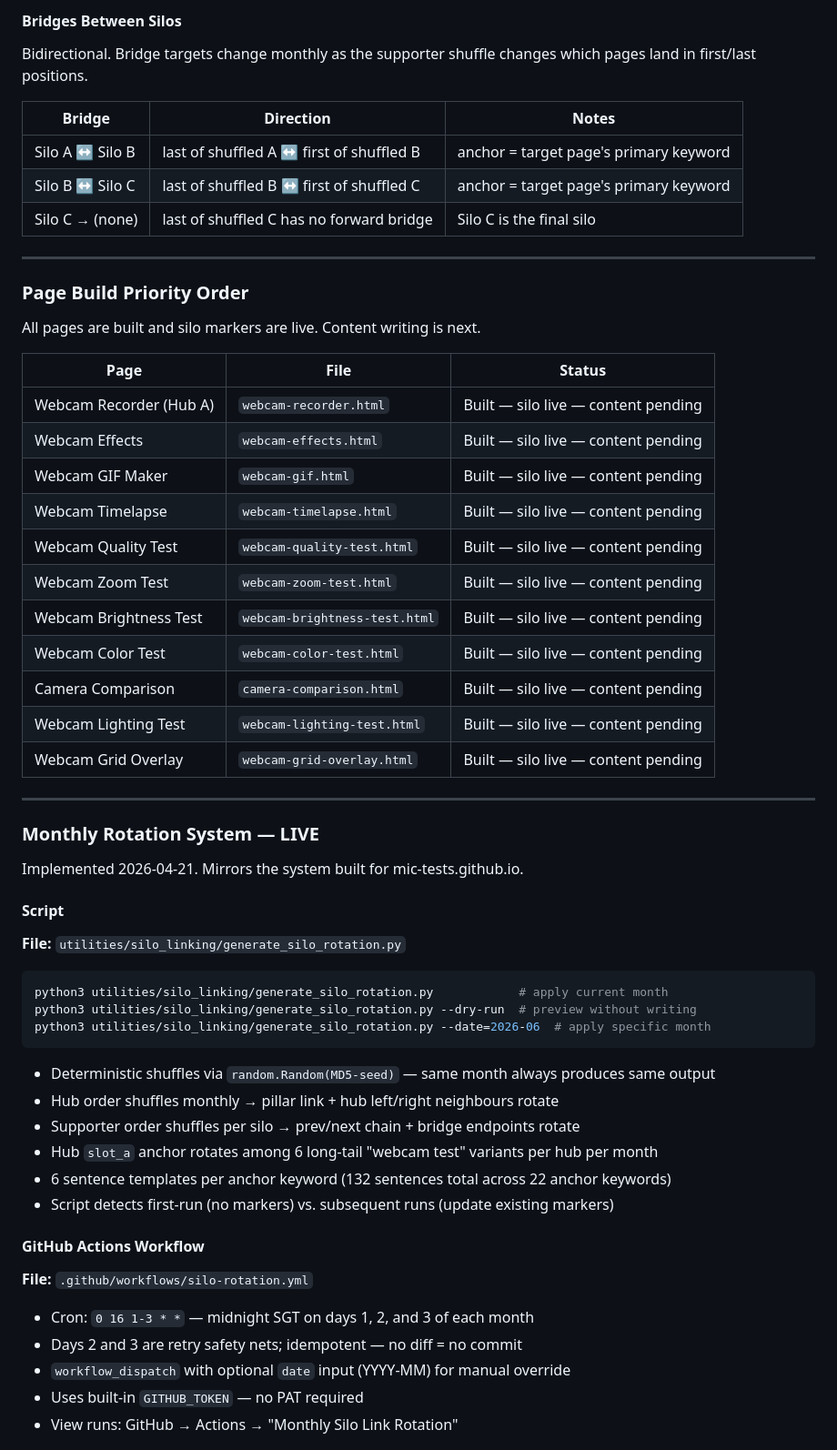
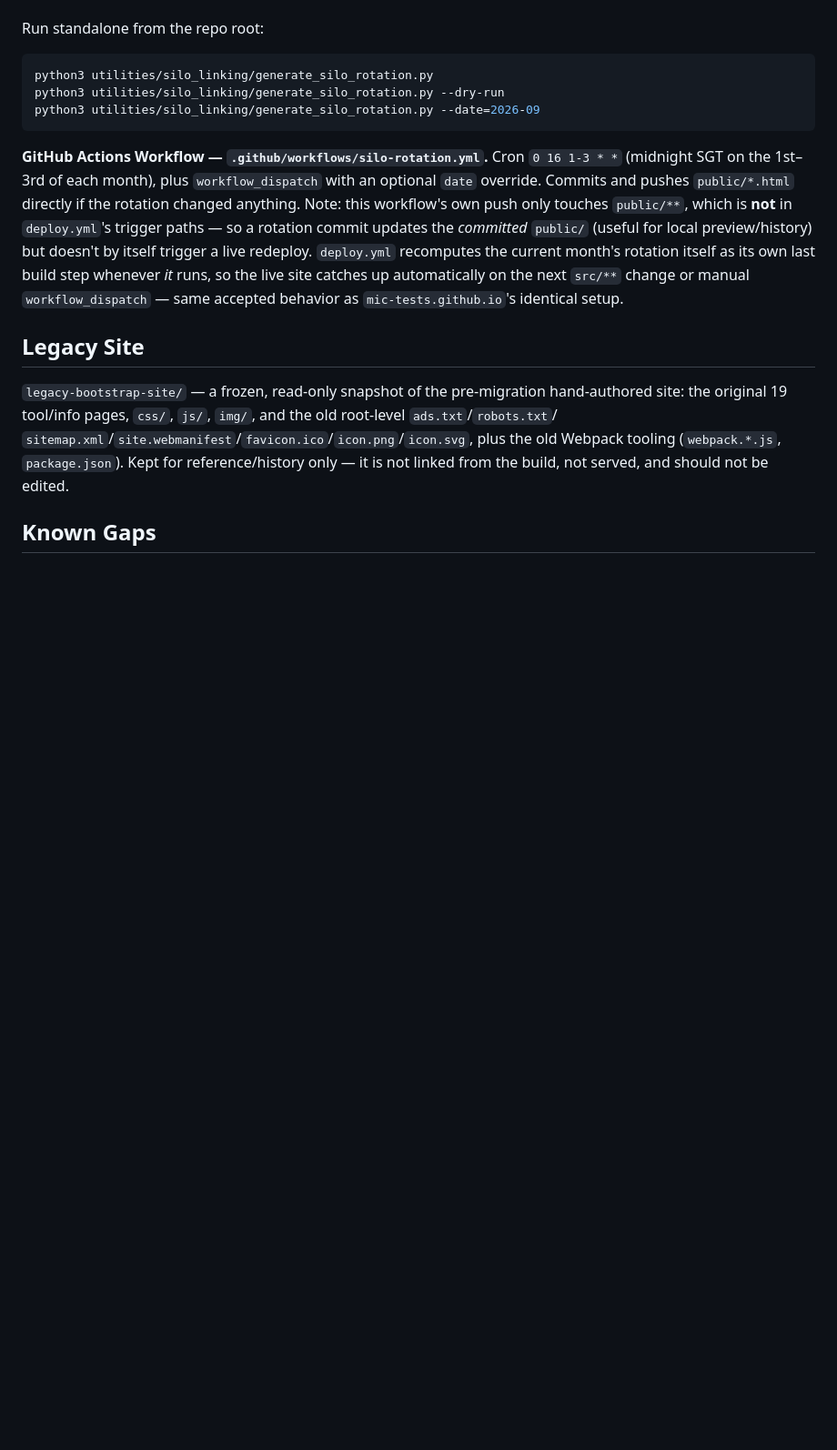
Before and after one commit to webcam-test/webcam-test.github.io, a Markdown page: CLAUDE.md, the part around one of its changes. Shown at 91% size. Drawn GitHub-style; blank space fills up the shorter version.

````diff
--- a/CLAUDE.md
+++ b/CLAUDE.md
@@ -222,63 +202,26 @@ Each supporting page has **3 body content slots**:
-#### Bridges Between Silos
-
-Bidirectional. Bridge targets change monthly as the supporter shuffle changes which pages land in first/last positions.
-
-| Bridge | Direction | Notes |
-|--------|-----------|-------|
-| Silo A ↔ Silo B | last of shuffled A ↔ first of shuffled B | anchor = target page's primary keyword |
-| Silo B ↔ Silo C | last of shuffled B ↔ first of shuffled C | anchor = target page's primary keyword |
-| Silo C → (none) | last of shuffled C has no forward bridge | Silo C is the final silo |
-
----
-
-### Page Build Priority Order
-
-All pages are built and silo markers are live. Content writing is next.
-
-| Page | File | Status |
-|------|------|--------|
-| Webcam Recorder (Hub A) | `webcam-recorder.html` | Built — silo live — content pending |
-| Webcam Effects | `webcam-effects.html` | Built — silo live — content pending |
-| Webcam GIF Maker | `webcam-gif.html` | Built — silo live — content pending |
-| Webcam Timelapse | `webcam-timelapse.html` | Built — silo live — content pending |
-| Webcam Quality Test | `webcam-quality-test.html` | Built — silo live — content pending |
-| Webcam Zoom Test | `webcam-zoom-test.html` | Built — silo live — content pending |
-| Webcam Brightness Test | `webcam-brightness-test.html` | Built — silo live — content pending |
-| Webcam Color Test | `webcam-color-test.html` | Built — silo live — content pending |
-| Camera Comparison | `camera-comparison.html` | Built — silo live — content pending |
-| Webcam Lighting Test | `webcam-lighting-test.html` | Built — silo live — content pending |
-| Webcam Grid Overlay | `webcam-grid-overlay.html` | Built — silo live — content pending |
-
----
-
-### Monthly Rotation System — LIVE
-
-Implemented 2026-04-21. Mirrors the system built for mic-tests.github.io.
-
-#### Script
-
-**File:** `utilities/silo_linking/generate_silo_rotation.py`
-
+Run standalone from the repo root:
 ```bash
-python3 utilities/silo_linking/generate_silo_rotation.py            # apply current month
-python3 utilities/silo_linking/generate_silo_rotation.py --dry-run  # preview without writing
-python3 utilities/silo_linking/generate_silo_rotation.py --date=2026-06  # apply specific month
+python3 utilities/silo_linking/generate_silo_rotation.py
+python3 utilities/silo_linking/generate_silo_rotation.py --dry-run
+python3 utilities/silo_linking/generate_silo_rotation.py --date=2026-09
 ```
 
-- Deterministic shuffles via `random.Random(MD5-seed)` — same month always produces same output
-- Hub order shuffles monthly → pillar link + hub left/right neighbours rotate
-- Supporter order shuffles per silo → prev/next chain + bridge endpoints rotate
-- Hub `slot_a` anchor rotates among 6 long-tail "webcam test" variants per hub per month
-- 6 sentence templates per anchor keyword (132 sentences total across 22 anchor keywords)
-- Script detects first-run (no markers) vs. subsequent runs (update existing markers)
+**GitHub Actions Workflow — `.github/workflows/silo-rotation.yml`.** Cron `0 16 1-3 * *` (midnight
+SGT on the 1st–3rd of each month), plus `workflow_dispatch` with an optional `date` override.
+Commits and pushes `public/*.html` directly if the rotation changed anything. Note: this workflow's
+own push only touches `public/**`, which is **not** in `deploy.yml`'s trigger paths — so a rotation
+commit updates the *committed* `public/` (useful for local preview/history) but doesn't by itself
+trigger a live redeploy. `deploy.yml` recomputes the current month's rotation itself as its own last
+build step whenever *it* runs, so the live site catches up automatically on the next `src/**` change
+or manual `workflow_dispatch` — same accepted behavior as `mic-tests.github.io`'s identical setup.
 
-#### GitHub Actions Workflow
+## Legacy Site
 
-**File:** `.github/workflows/silo-rotation.yml`
+`legacy-bootstrap-site/` — a frozen, read-only snapshot of the pre-migration hand-authored site: the
+original 19 tool/info pages, `css/`, `js/`, `img/`, and the old root-level `ads.txt`/`robots.txt`/
+`sitemap.xml`/`site.webmanifest`/`favicon.ico`/`icon.png`/`icon.svg`, plus the old Webpack tooling
+(`webpack.*.js`, `package.json`). Kept for reference/history only — it is not linked from the build,
+not served, and should not be edited.
 
-- Cron: `0 16 1-3 * *` — midnight SGT on days 1, 2, and 3 of each month
-- Days 2 and 3 are retry safety nets; idempotent — no diff = no commit
-- `workflow_dispatch` with optional `date` input (YYYY-MM) for manual override
-- Uses built-in `GITHUB_TOKEN` — no PAT required
-- View runs: GitHub → Actions → "Monthly Silo Link Rotation"
+## Known Gaps
 
````
Also changed, not shown: other parts of CLAUDE.md (+183 -262 lines).
